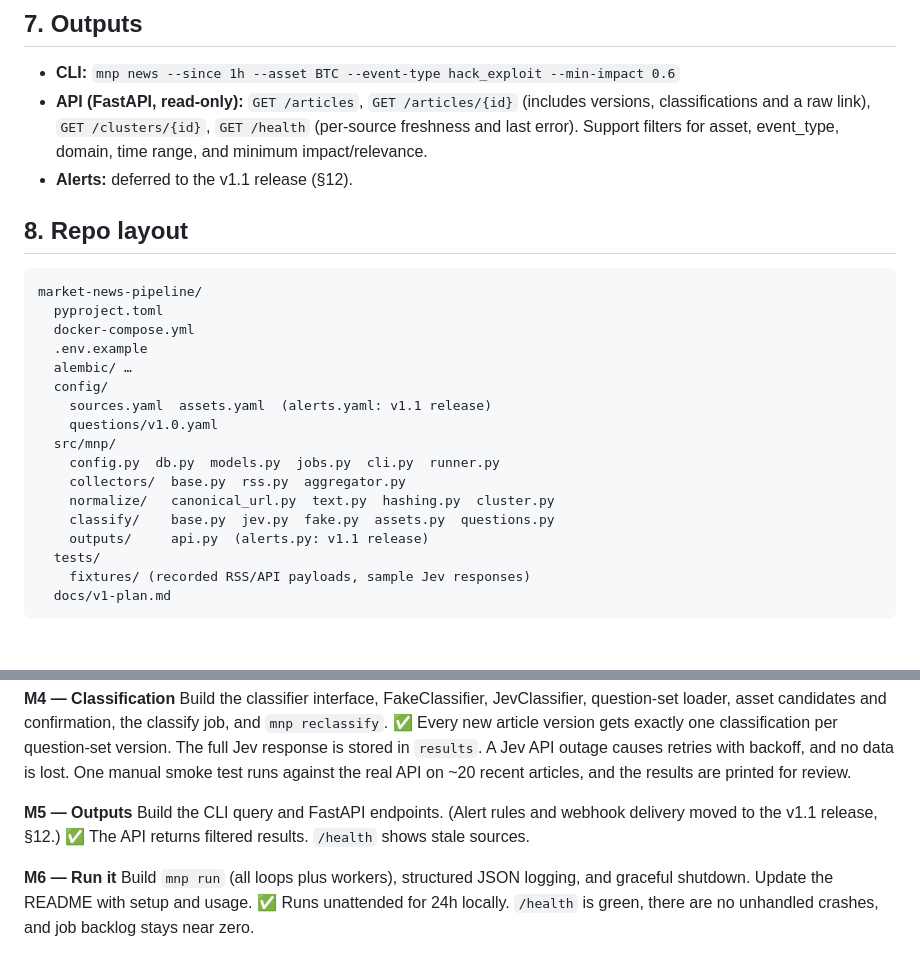
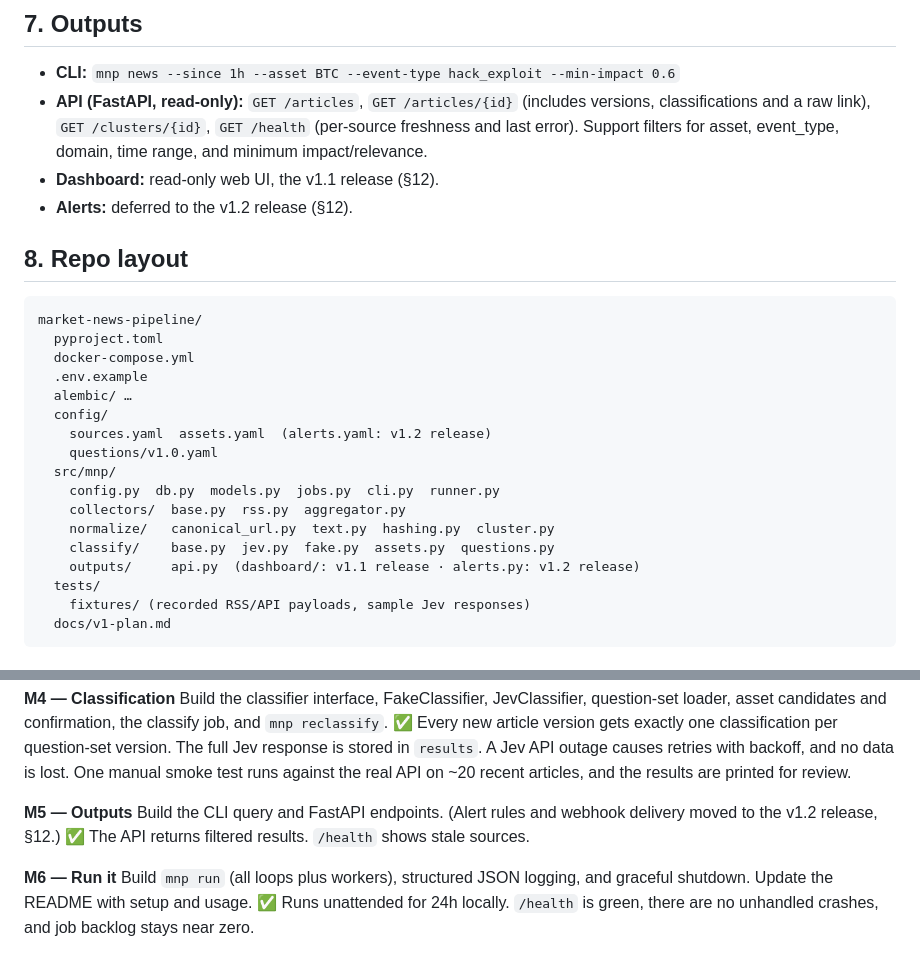
Before and after one commit to nathanfilbert/market-news-pipeline, a Markdown page: docs/v1-plan.md, 2 parts joined by grey strips. GitHub-like rendering.

```diff
--- a/docs/v1-plan.md
+++ b/docs/v1-plan.md
@@ -194,7 +196,8 @@ Seed `config/assets.yaml` with the top ~100 crypto assets by market cap, major s
 
 - **CLI:** `mnp news --since 1h --asset BTC --event-type hack_exploit --min-impact 0.6`
 - **API (FastAPI, read-only):** `GET /articles`, `GET /articles/{id}` (includes versions, classifications and a raw link), `GET /clusters/{id}`, `GET /health` (per-source freshness and last error). Support filters for asset, event_type, domain, time range, and minimum impact/relevance.
-- **Alerts:** deferred to the v1.1 release (§12).
+- **Dashboard:** read-only web UI, the v1.1 release (§12).
+- **Alerts:** deferred to the v1.2 release (§12).
 
 ## 8. Repo layout
 
@@ -205,14 +208,14 @@ market-news-pipeline/
   .env.example
   alembic/ …
   config/
-    sources.yaml  assets.yaml  (alerts.yaml: v1.1 release)
+    sources.yaml  assets.yaml  (alerts.yaml: v1.2 release)
     questions/v1.0.yaml
   src/mnp/
     config.py  db.py  models.py  jobs.py  cli.py  runner.py
     collectors/  base.py  rss.py  aggregator.py
     normalize/   canonical_url.py  text.py  hashing.py  cluster.py
     classify/    base.py  jev.py  fake.py  assets.py  questions.py
-    outputs/     api.py  (alerts.py: v1.1 release)
+    outputs/     api.py  (dashboard/: v1.1 release · alerts.py: v1.2 release)
   tests/
     fixtures/ (recorded RSS/API payloads, sample Jev responses)
   docs/v1-plan.md
@@ -241,7 +244,7 @@ Build the classifier interface, FakeClassifier, JevClassifier, question-set load
 ✅ Every new article version gets exactly one classification per question-set version. The full Jev response is stored in `results`. A Jev API outage causes retries with backoff, and no data is lost. One manual smoke test runs against the real API on ~20 recent articles, and the results are printed for review.
 
 **M5 — Outputs**
-Build the CLI query and FastAPI endpoints. (Alert rules and webhook delivery moved to the v1.1 release, §12.)
+Build the CLI query and FastAPI endpoints. (Alert rules and webhook delivery moved to the v1.2 release, §12.)
 ✅ The API returns filtered results. `/health` shows stale sources.
 
 **M6 — Run it**
```
Also changed, not shown: other parts of docs/v1-plan.md (+46 -9 lines), README.md (+2 -1 lines).
